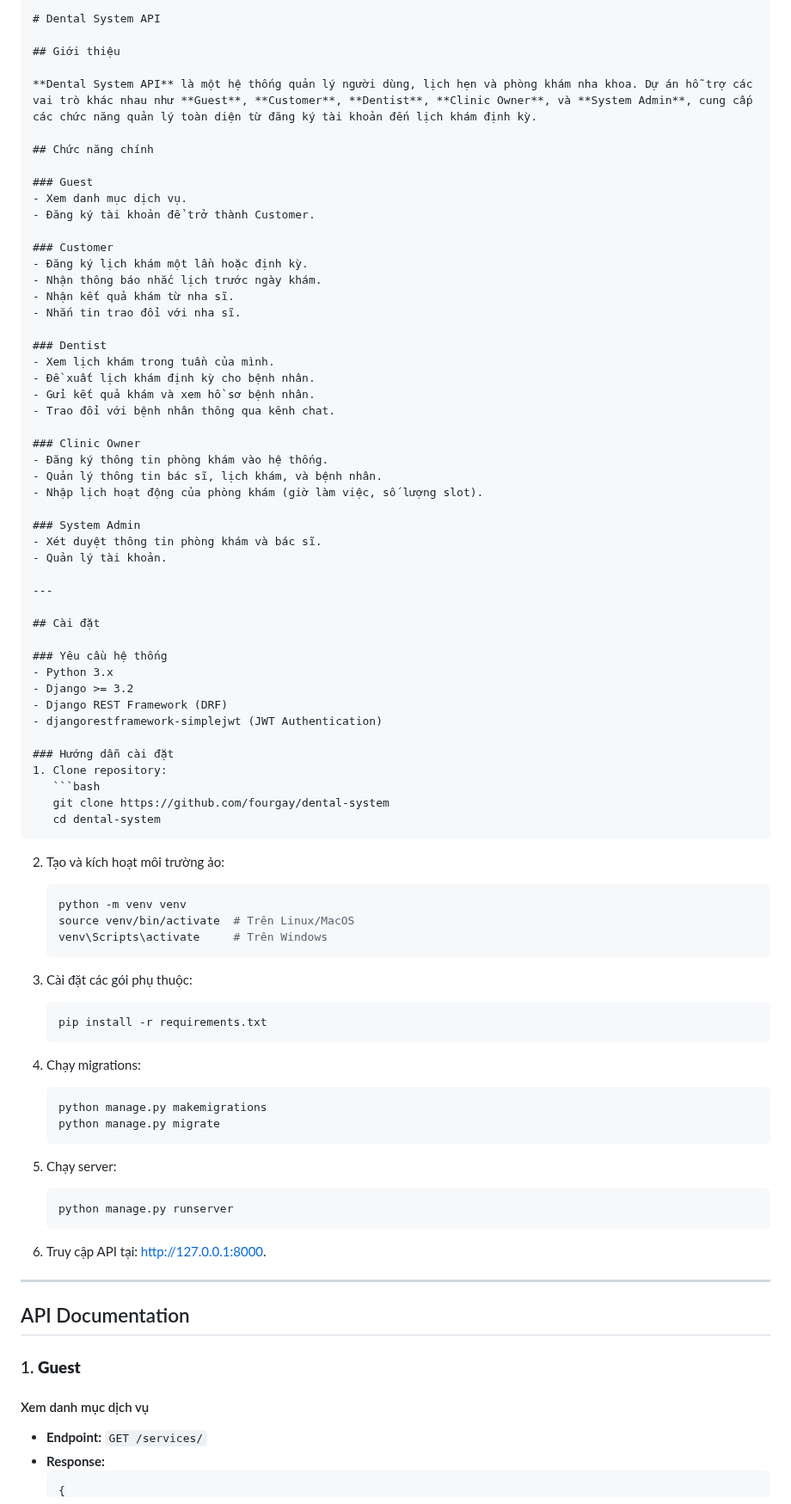
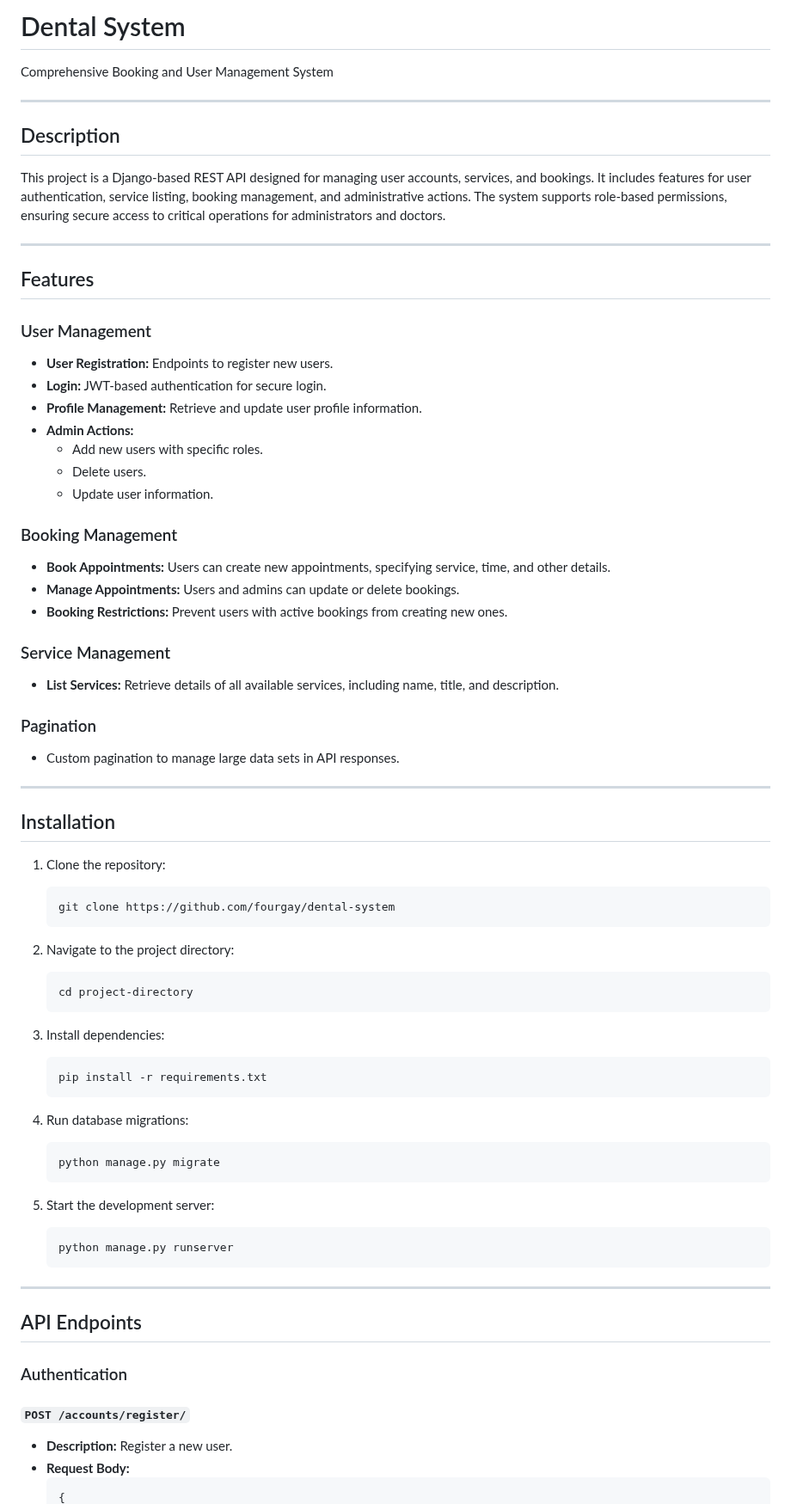
Before and after one commit to fourgay/dental-system, a Markdown page: README.md, the part around one of its changes. Shown at 86% size. Drawn GitHub-style.

````diff
--- a/README.md
+++ b/README.md
@@ -1,86 +1,73 @@
-```markdown
-# Dental System API
+# Dental System
 
-## Giới thiệu
-
-**Dental System API** là một hệ thống quản lý người dùng, lịch hẹn và phòng khám nha khoa. Dự án hỗ trợ các vai trò khác nhau như **Guest**, **Customer**, **Dentist**, **Clinic Owner**, và **System Admin**, cung cấp các chức năng quản lý toàn diện từ đăng ký tài khoản đến lịch khám định kỳ.
-
-## Chức năng chính
-
-### Guest
-- Xem danh mục dịch vụ.
-- Đăng ký tài khoản để trở thành Customer.
-
-### Customer
-- Đăng ký lịch khám một lần hoặc định kỳ.
-- Nhận thông báo nhắc lịch trước ngày khám.
-- Nhận kết quả khám từ nha sĩ.
-- Nhắn tin trao đổi với nha sĩ.
-
-### Dentist
-- Xem lịch khám trong tuần của mình.
-- Đề xuất lịch khám định kỳ cho bệnh nhân.
-- Gửi kết quả khám và xem hồ sơ bệnh nhân.
-- Trao đổi với bệnh nhân thông qua kênh chat.
-
-### Clinic Owner
-- Đăng ký thông tin phòng khám vào hệ thống.
-- Quản lý thông tin bác sĩ, lịch khám, và bệnh nhân.
-- Nhập lịch hoạt động của phòng khám (giờ làm việc, số lượng slot).
-
-### System Admin
-- Xét duyệt thông tin phòng khám và bác sĩ.
-- Quản lý tài khoản.
+Comprehensive Booking and User Management System
 
 ---
 
-## Cài đặt
+## Description
 
-### Yêu cầu hệ thống
-- Python 3.x
-- Django >= 3.2
-- Django REST Framework (DRF)
-- djangorestframework-simplejwt (JWT Authentication)
+This project is a Django-based REST API designed for managing user accounts, services, and bookings. It includes features for user authentication, service listing, booking management, and administrative actions. The system supports role-based permissions, ensuring secure access to critical operations for administrators and doctors.
 
-### Hướng dẫn cài đặt
-1. Clone repository:
+---
+
+## Features
+
+### User Management
+- **User Registration:** Endpoints to register new users.
+- **Login:** JWT-based authentication for secure login.
+- **Profile Management:** Retrieve and update user profile information.
+- **Admin Actions:**
+  - Add new users with specific roles.
+  - Delete users.
+  - Update user information.
+
+### Booking Management
+- **Book Appointments:** Users can create new appointments, specifying service, time, and other details.
+- **Manage Appointments:** Users and admins can update or delete bookings.
+- **Booking Restrictions:** Prevent users with active bookings from creating new ones.
+
+### Service Management
+- **List Services:** Retrieve details of all available services, including name, title, and description.
+
+### Pagination
+- Custom pagination to manage large data sets in API responses.
+
+---
+
+## Installation
+
+1. Clone the repository:
    ```bash
    git clone https://github.com/fourgay/dental-system
-   cd dental-system
    ```
 
-2. Tạo và kích hoạt môi trường ảo:
+2. Navigate to the project directory:
    ```bash
-   python -m venv venv
-   source venv/bin/activate  # Trên Linux/MacOS
-   venv\Scripts\activate     # Trên Windows
+   cd project-directory
    ```
 
-3. Cài đặt các gói phụ thuộc:
+3. Install dependencies:
    ```bash
    pip install -r requirements.txt
    ```
 
-4. Chạy migrations:
+4. Run database migrations:
    ```bash
-   python manage.py makemigrations
    python manage.py migrate
    ```
 
-5. Chạy server:
+5. Start the development server:
    ```bash
    python manage.py runserver
    ```
 
-6. Truy cập API tại: [http://127.0.0.1:8000](http://127.0.0.1:8000).
-
 ---
 
-## API Documentation
+## API Endpoints
 
-### 1. **Guest**
-#### Xem danh mục dịch vụ
-- **Endpoint:** `GET /services/`
-- **Response:**
+### Authentication
+#### `POST /accounts/register/`
+- **Description:** Register a new user.
+- **Request Body:**
   ```json
   {
````
Also changed, not shown: other parts of README.md (+254 -151 lines).
